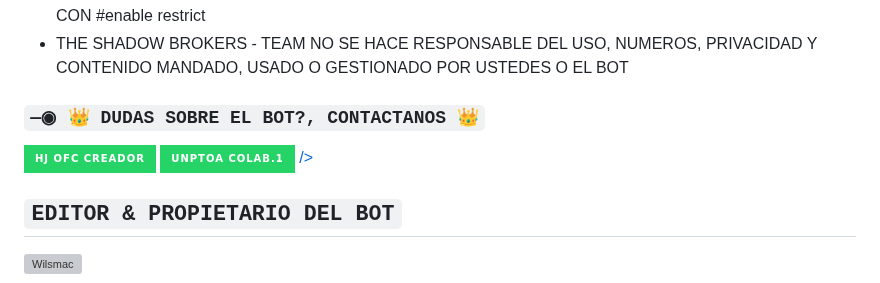
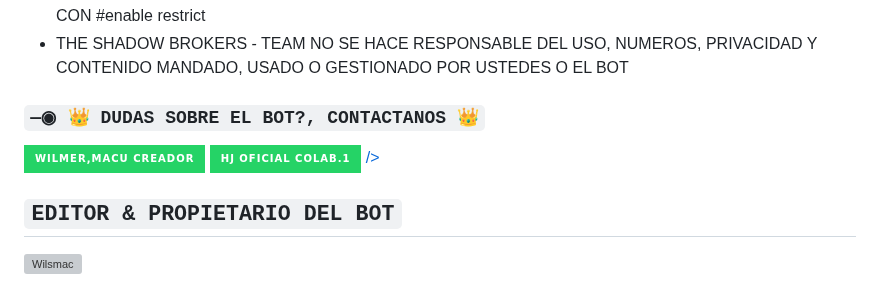
Before and after one commit to Wilsmac/Fenix-Bot-CD, a Markdown page: README.md, the part around the change. Drawn GitHub-style; badges without logos; grey boxes are pictures that could not be loaded.

Commit message:
Update README.md
Signed-off-by: WilSMaC <134551880+Wilsmac@users.noreply.github.com>

```diff
--- a/README.md
+++ b/README.md
@@ -96,8 +96,8 @@ ESCRIBE LOS SIGUIENTES COMANDOS UNO POR UNO:
 - THE SHADOW BROKERS - TEAM NO SE HACE RESPONSABLE DEL USO, NUMEROS, PRIVACIDAD Y CONTENIDO MANDADO, USADO O GESTIONADO POR USTEDES O EL BOT
 
  ### `—◉ 👑 DUDAS SOBRE EL BOT?, CONTACTANOS 👑`
-<a href="http://wa.me/51918299647" target="blank"><img src="https://img.shields.io/badge/HJ_OFC_CREADOR-25D366?style=for-the-badge&logo=whatsapp&logoColor=white" />
-<a href="http://wa.me/50258115623" target="blank"><img src="https://img.shields.io/badge/UNPTOA_COLAB.1-25D366?style=for-the-badge&logo=whatsapp&logoColor=white" />
+<a href="http://wa.me/50258115623" target="blank"><img src="https://img.shields.io/badge/Wilmer,macu_CREADOR-25D366?style=for-the-badge&logo=whatsapp&logoColor=white" />
+<a href="http://wa.me/51918299647" target="blank"><img src="https://img.shields.io/badge/HJ_oficial_COLAB.1-25D366?style=for-the-badge&logo=whatsapp&logoColor=white" />
  />
 
 ## `EDITOR & PROPIETARIO DEL BOT`
```
